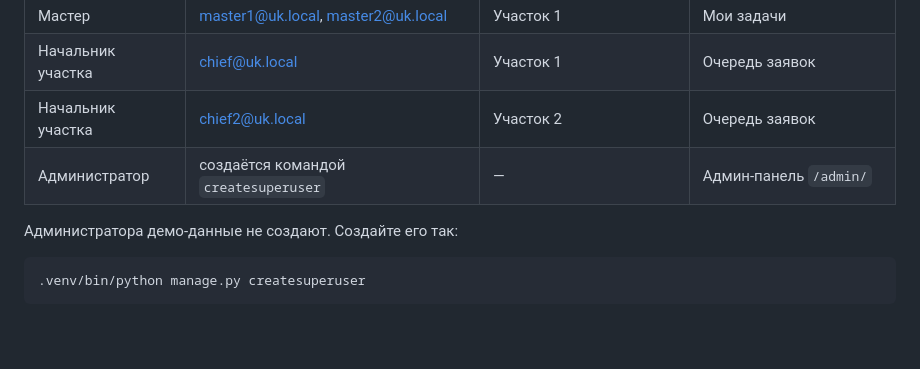
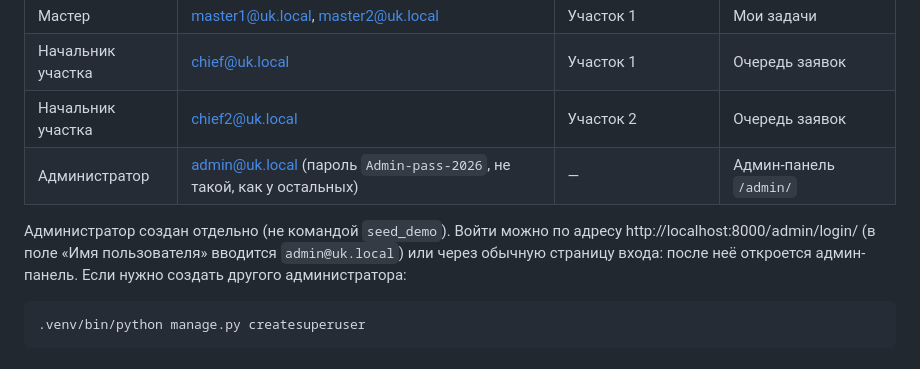
Before and after one commit to goose-in-grass/housing-requests-system, a Markdown page: README-roles.md, the part around the change. GitHub-like rendering; blank space fills up the shorter version.

Commit message:
Документация: учётная запись администратора
Co-Authored-By: Claude Sonnet 5.5 <noreply@anthropic.com>

````diff
--- a/README-roles.md
+++ b/README-roles.md
@@ -25,9 +25,9 @@
 | Мастер | master1@uk.local, master2@uk.local | Участок 1 | Мои задачи |
 | Начальник участка | chief@uk.local | Участок 1 | Очередь заявок |
 | Начальник участка | chief2@uk.local | Участок 2 | Очередь заявок |
-| Администратор | создаётся командой `createsuperuser` | — | Админ-панель `/admin/` |
+| Администратор | admin@uk.local (пароль `Admin-pass-2026`, не такой, как у остальных) | — | Админ-панель `/admin/` |
 
-Администратора демо-данные не создают. Создайте его так:
+Администратор создан отдельно (не командой `seed_demo`). Войти можно по адресу http://localhost:8000/admin/login/ (в поле «Имя пользователя» вводится `admin@uk.local`) или через обычную страницу входа: после неё откроется админ-панель. Если нужно создать другого администратора:
 ```
 .venv/bin/python manage.py createsuperuser
 ```
````
